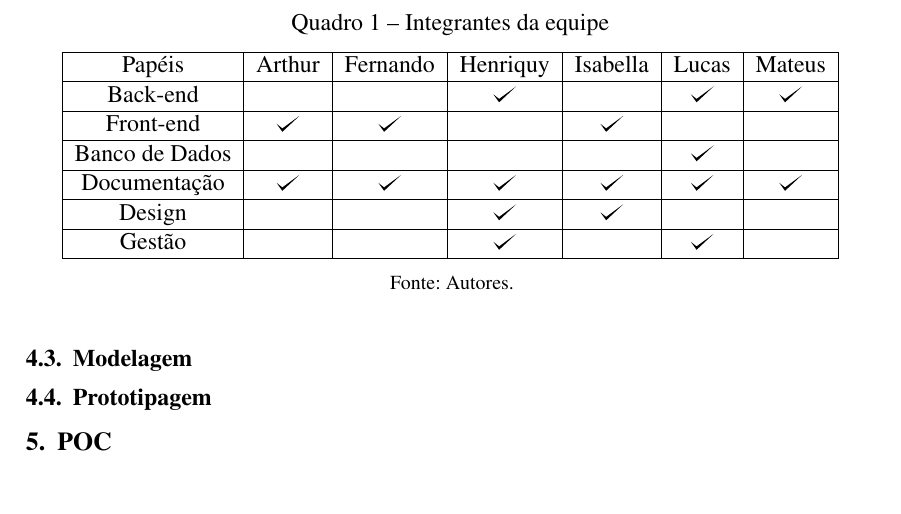
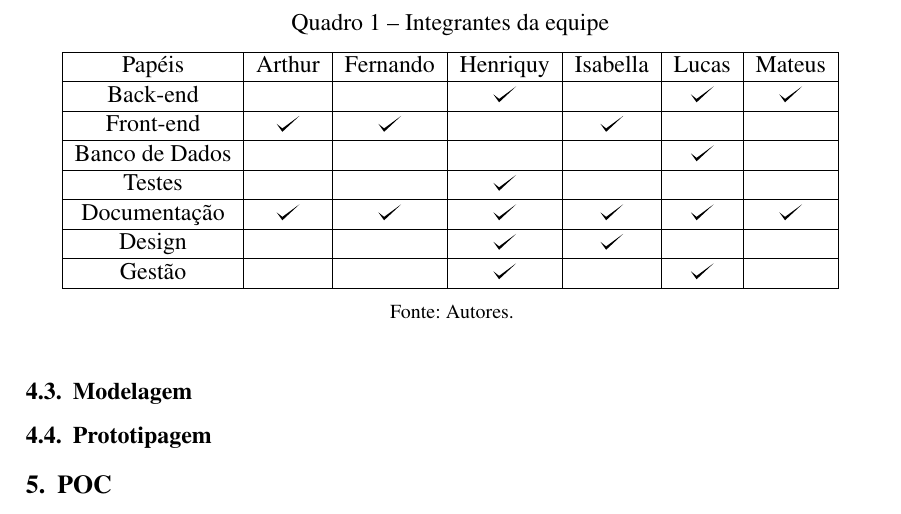
Before and after one commit to Hyperion-IFSP/documentation, a LaTeX thesis (main.tex): part of page 6 of 12, cut so that both start at the same text. Compiled offline with pdfLaTeX.

Commit message:
atualizar tabela com novas tarefas designadas

```diff
--- a/main.tex
+++ b/main.tex
@@ -351,6 +351,7 @@ O \autoref{quadro_integrantes} discorre a respeito da composição da equipe.
             Back-end       &                           &                           & \checkmark                &                           & \checkmark                & \checkmark                \\ \hline
             Front-end      & \checkmark                & \checkmark                &                           & \checkmark                &                           &                           \\ \hline
             Banco de Dados &                           &                           &                           &                           & \checkmark                &                           \\ \hline
+	    Testes 	   &			       & 			   & \checkmark		       & 			   & 			       &			   \\ \hline
             Documentação   & \checkmark                & \checkmark                & \checkmark                & \checkmark                & \checkmark                & \checkmark                \\ \hline
             Design         &                           &                           & \checkmark                & \checkmark                &                           &                           \\ \hline
             Gestão         &                           &                           & \checkmark                &                           & \checkmark                &                           \\ \hline
```
